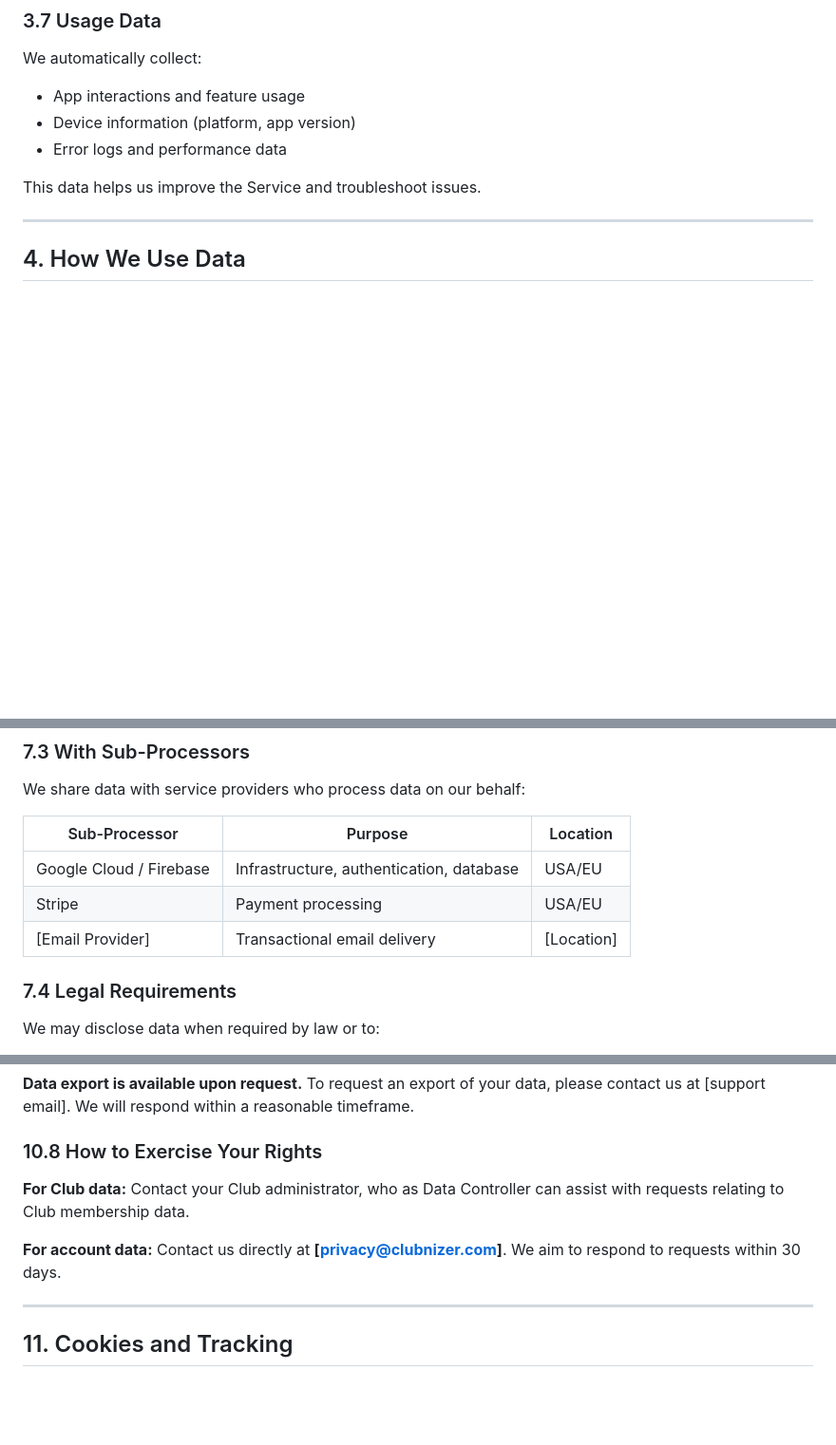
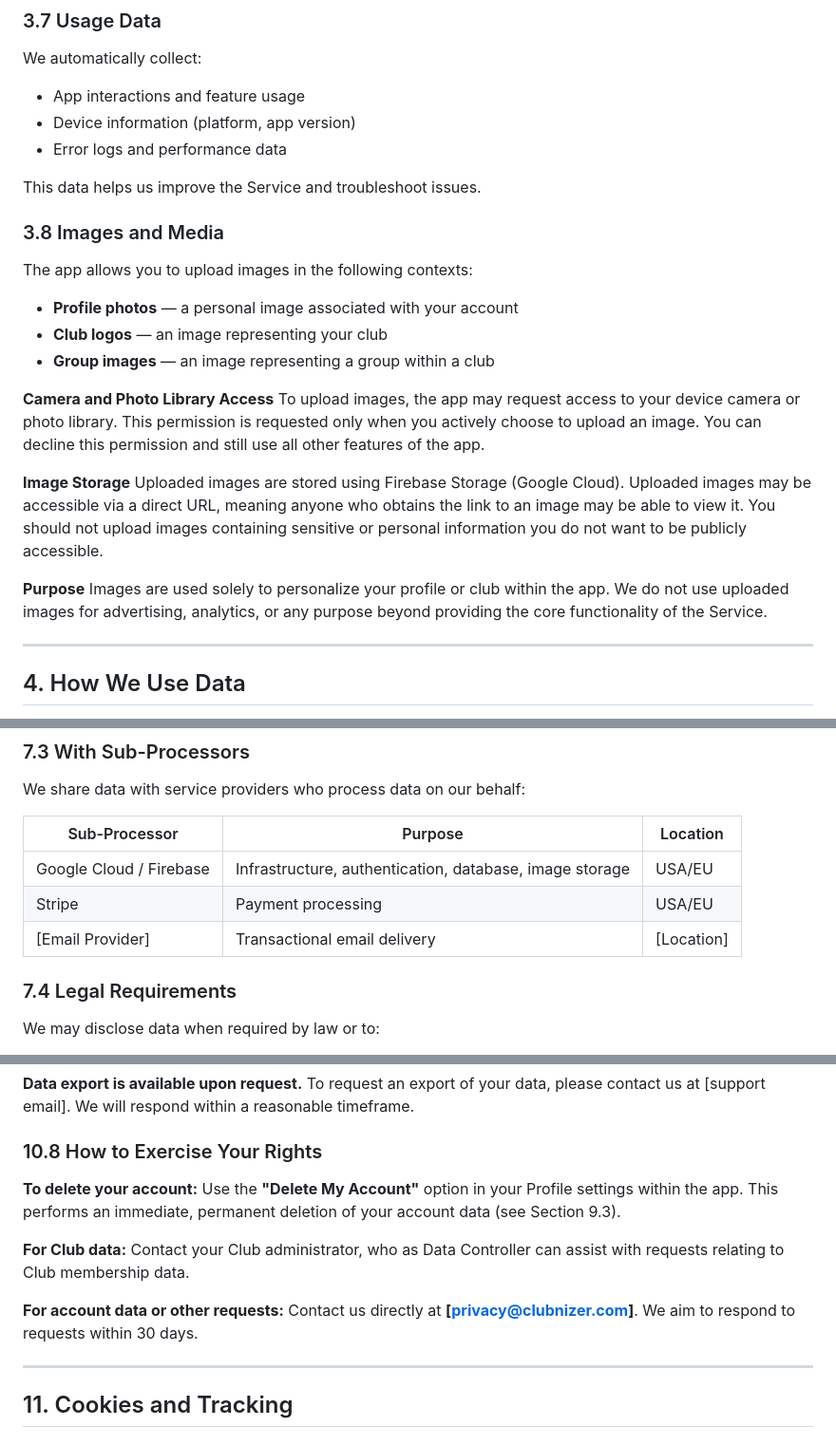
Before and after one commit to shoebhashem/sportnizer, a Markdown page: docs/PRIVACY_POLICY.md, 3 parts joined by grey strips. Shown at 95% size. GitHub-like rendering; blank space fills up the shorter version.

```diff
--- a/docs/PRIVACY_POLICY.md
+++ b/docs/PRIVACY_POLICY.md
@@ -91,6 +91,23 @@ We automatically collect:
 - Error logs and performance data
 
 This data helps us improve the Service and troubleshoot issues.
+
+### 3.8 Images and Media
+
+The app allows you to upload images in the following contexts:
+
+- **Profile photos** — a personal image associated with your account
+- **Club logos** — an image representing your club
+- **Group images** — an image representing a group within a club
+
+**Camera and Photo Library Access**
+To upload images, the app may request access to your device camera or photo library. This permission is requested only when you actively choose to upload an image. You can decline this permission and still use all other features of the app.
+
+**Image Storage**
+Uploaded images are stored using Firebase Storage (Google Cloud). Uploaded images may be accessible via a direct URL, meaning anyone who obtains the link to an image may be able to view it. You should not upload images containing sensitive or personal information you do not want to be publicly accessible.
+
+**Purpose**
+Images are used solely to personalize your profile or club within the app. We do not use uploaded images for advertising, analytics, or any purpose beyond providing the core functionality of the Service.
 
 ---
 
@@ -183,11 +200,11 @@ Certain information (such as name, profile photo, email, and role) may be visibl
 
 We share data with service providers who process data on our behalf:
 
-| Sub-Processor           | Purpose                                  | Location   |
-| ----------------------- | ---------------------------------------- | ---------- |
-| Google Cloud / Firebase | Infrastructure, authentication, database | USA/EU     |
-| Stripe                  | Payment processing                       | USA/EU     |
-| [Email Provider]        | Transactional email delivery             | [Location] |
+| Sub-Processor           | Purpose                                                 | Location   |
+| ----------------------- | ------------------------------------------------------- | ---------- |
+| Google Cloud / Firebase | Infrastructure, authentication, database, image storage | USA/EU     |
+| Stripe                  | Payment processing                                      | USA/EU     |
+| [Email Provider]        | Transactional email delivery                            | [Location] |
 
 ### 7.4 Legal Requirements
 
@@ -286,9 +327,11 @@ Object to processing based on legitimate interests in certain circumstances.
 
 ### 10.8 How to Exercise Your Rights
 
+**To delete your account:** Use the **"Delete My Account"** option in your Profile settings within the app. This performs an immediate, permanent deletion of your account data (see Section 9.3).
+
 **For Club data:** Contact your Club administrator, who as Data Controller can assist with requests relating to Club membership data.
 
-**For account data:** Contact us directly at **[privacy@clubnizer.com]**. We aim to respond to requests within 30 days.
+**For account data or other requests:** Contact us directly at **[privacy@clubnizer.com]**. We aim to respond to requests within 30 days.
 
 ---
 
```
Also changed, not shown: other parts of docs/PRIVACY_POLICY.md (+48 -11 lines).
